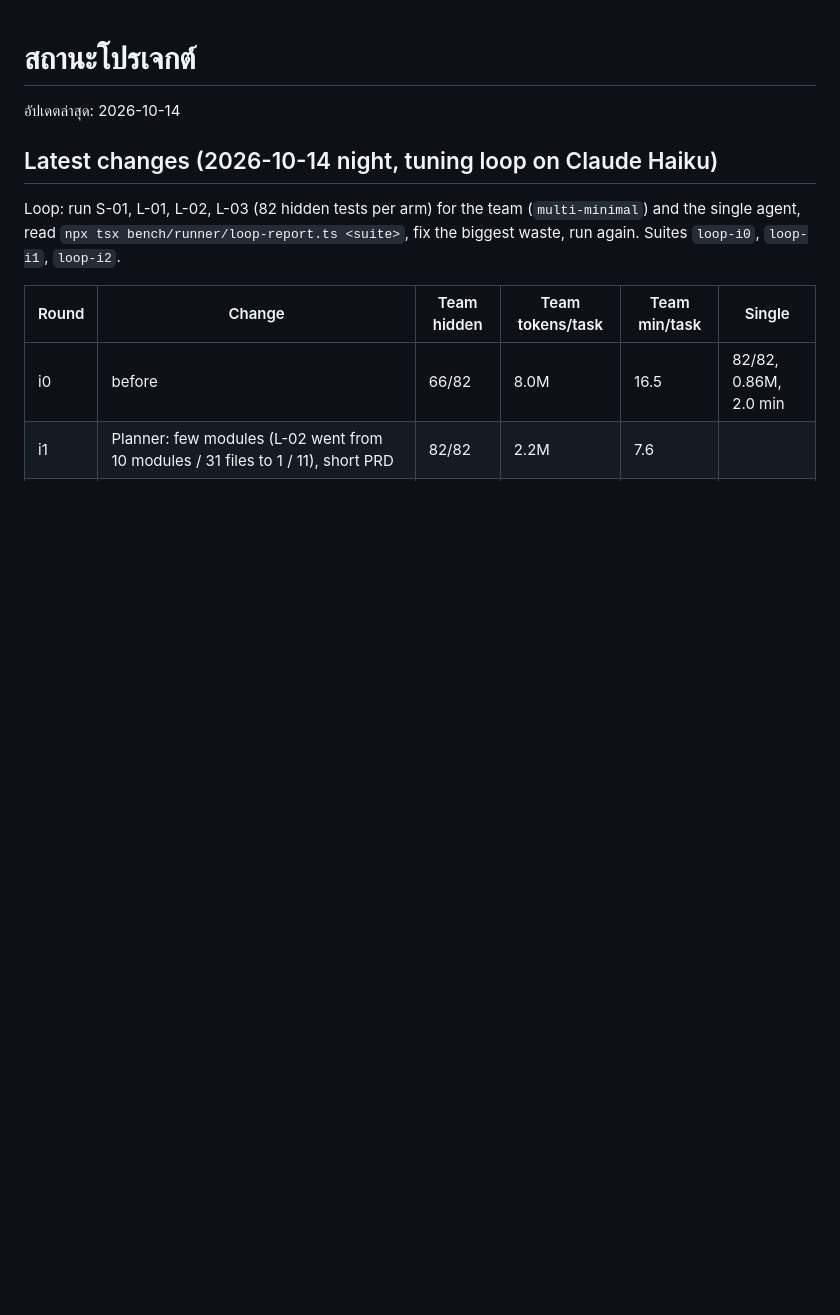
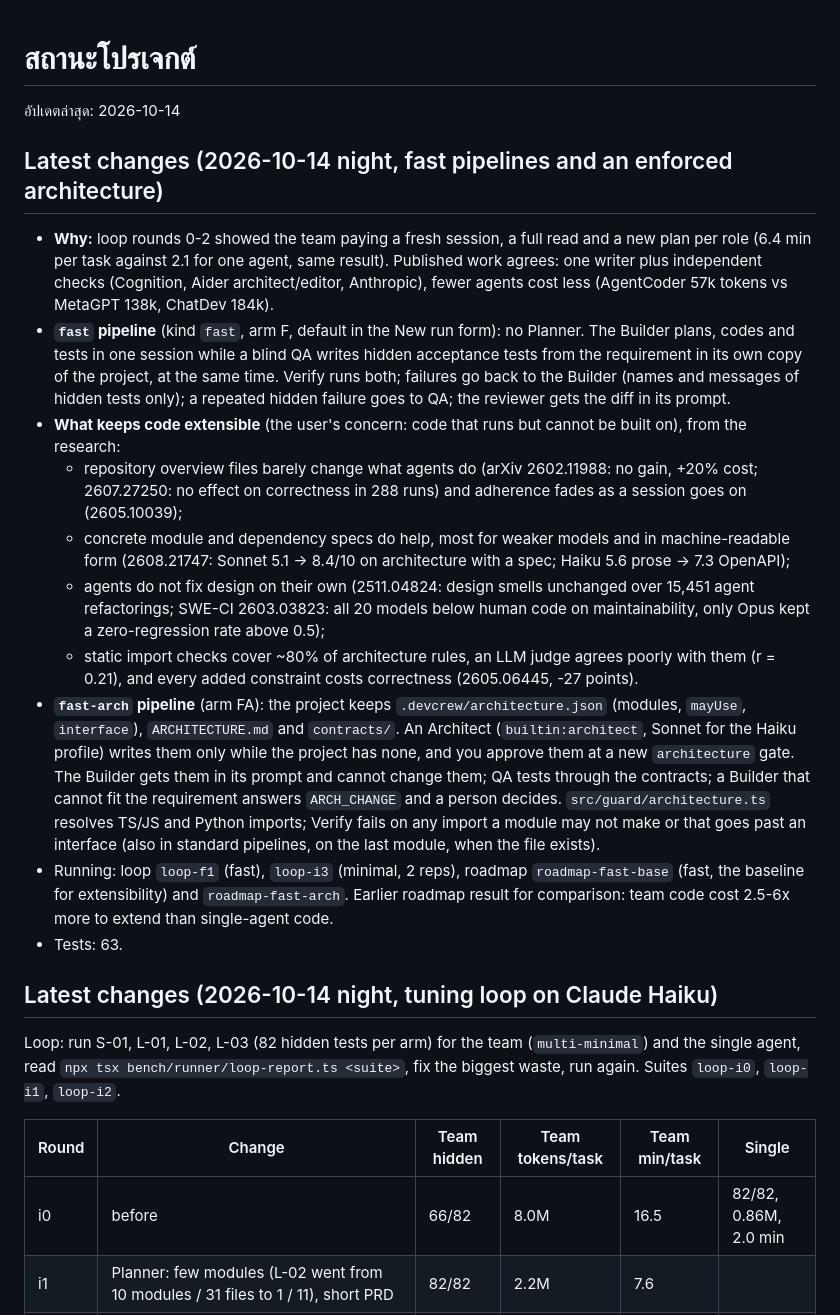
Before and after one commit to aminballoon/DevCrew-Studio, a Markdown page: docs/STATUS.md, the part around the change. Drawn GitHub-style; blank space fills up the shorter version.

Commit message:
Status: fast and fast-arch pipelines, research on keeping agent code extensible
Co-Authored-By: Claude Opus 5.5 <noreply@anthropic.com>

```diff
--- a/docs/STATUS.md
+++ b/docs/STATUS.md
@@ -1,6 +1,18 @@
 # สถานะโปรเจกต์
 
 อัปเดตล่าสุด: 2026-10-14
+
+## Latest changes (2026-10-14 night, fast pipelines and an enforced architecture)
+- **Why:** loop rounds 0-2 showed the team paying a fresh session, a full read and a new plan per role (6.4 min per task against 2.1 for one agent, same result). Published work agrees: one writer plus independent checks (Cognition, Aider architect/editor, Anthropic), fewer agents cost less (AgentCoder 57k tokens vs MetaGPT 138k, ChatDev 184k).
+- **`fast` pipeline** (kind `fast`, arm F, default in the New run form): no Planner. The Builder plans, codes and tests in one session while a blind QA writes hidden acceptance tests from the requirement in its own copy of the project, at the same time. Verify runs both; failures go back to the Builder (names and messages of hidden tests only); a repeated hidden failure goes to QA; the reviewer gets the diff in its prompt.
+- **What keeps code extensible** (the user's concern: code that runs but cannot be built on), from the research:
+  - repository overview files barely change what agents do (arXiv 2602.11988: no gain, +20% cost; 2607.27250: no effect on correctness in 288 runs) and adherence fades as a session goes on (2605.10039);
+  - concrete module and dependency specs do help, most for weaker models and in machine-readable form (2608.21747: Sonnet 5.1 → 8.4/10 on architecture with a spec; Haiku 5.6 prose → 7.3 OpenAPI);
+  - agents do not fix design on their own (2511.04824: design smells unchanged over 15,451 agent refactorings; SWE-CI 2603.03823: all 20 models below human code on maintainability, only Opus kept a zero-regression rate above 0.5);
+  - static import checks cover ~80% of architecture rules, an LLM judge agrees poorly with them (r = 0.21), and every added constraint costs correctness (2605.06445, -27 points).
+- **`fast-arch` pipeline** (arm FA): the project keeps `.devcrew/architecture.json` (modules, `mayUse`, `interface`), `ARCHITECTURE.md` and `contracts/`. An Architect (`builtin:architect`, Sonnet for the Haiku profile) writes them only while the project has none, and you approve them at a new `architecture` gate. The Builder gets them in its prompt and cannot change them; QA tests through the contracts; a Builder that cannot fit the requirement answers `ARCH_CHANGE` and a person decides. `src/guard/architecture.ts` resolves TS/JS and Python imports; Verify fails on any import a module may not make or that goes past an interface (also in standard pipelines, on the last module, when the file exists).
+- Running: loop `loop-f1` (fast), `loop-i3` (minimal, 2 reps), roadmap `roadmap-fast-base` (fast, the baseline for extensibility) and `roadmap-fast-arch`. Earlier roadmap result for comparison: team code cost 2.5-6x more to extend than single-agent code.
+- Tests: 63.
 
 ## Latest changes (2026-10-14 night, tuning loop on Claude Haiku)
 Loop: run S-01, L-01, L-02, L-03 (82 hidden tests per arm) for the team (`multi-minimal`) and the single agent, read `npx tsx bench/runner/loop-report.ts <suite>`, fix the biggest waste, run again. Suites `loop-i0`, `loop-i1`, `loop-i2`.
```
